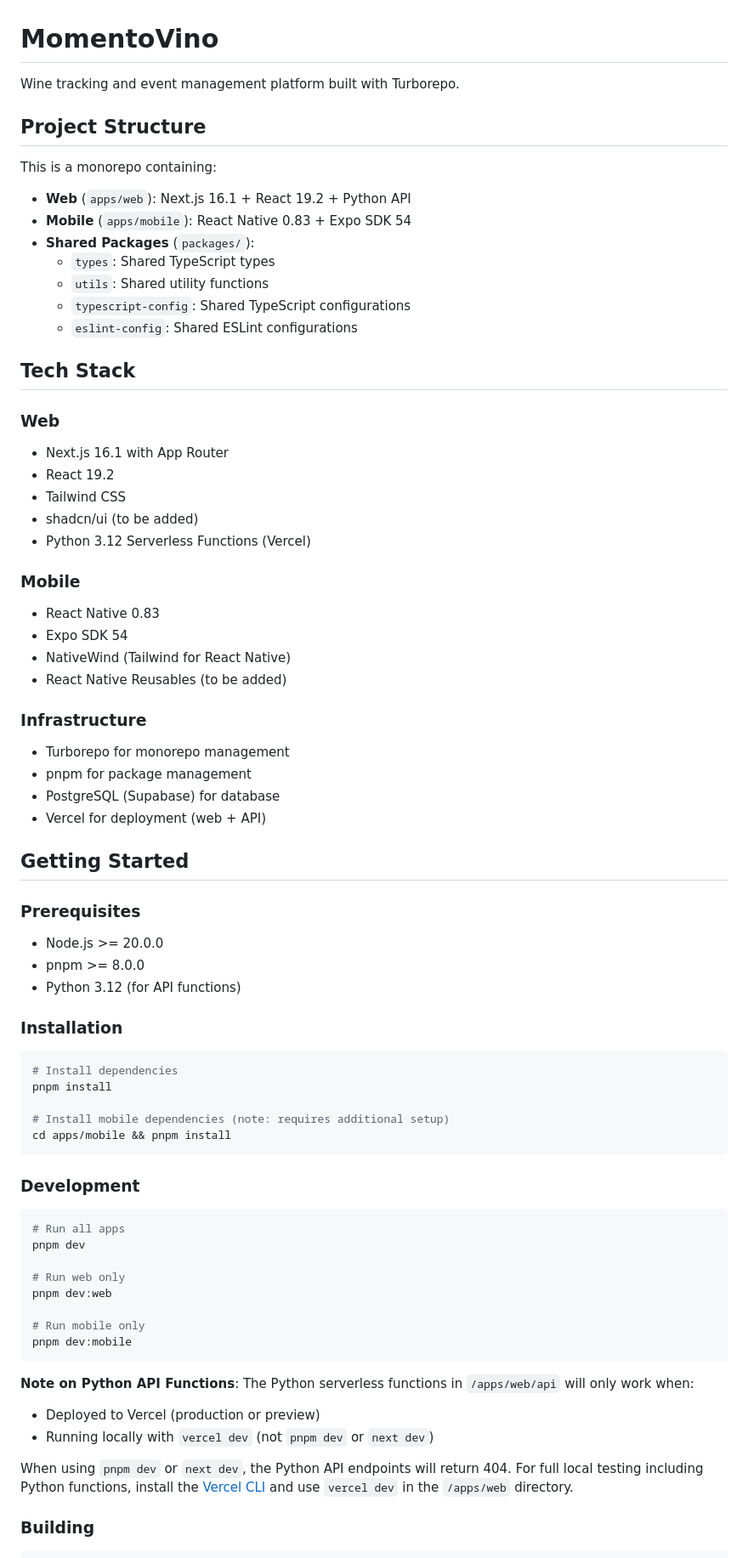
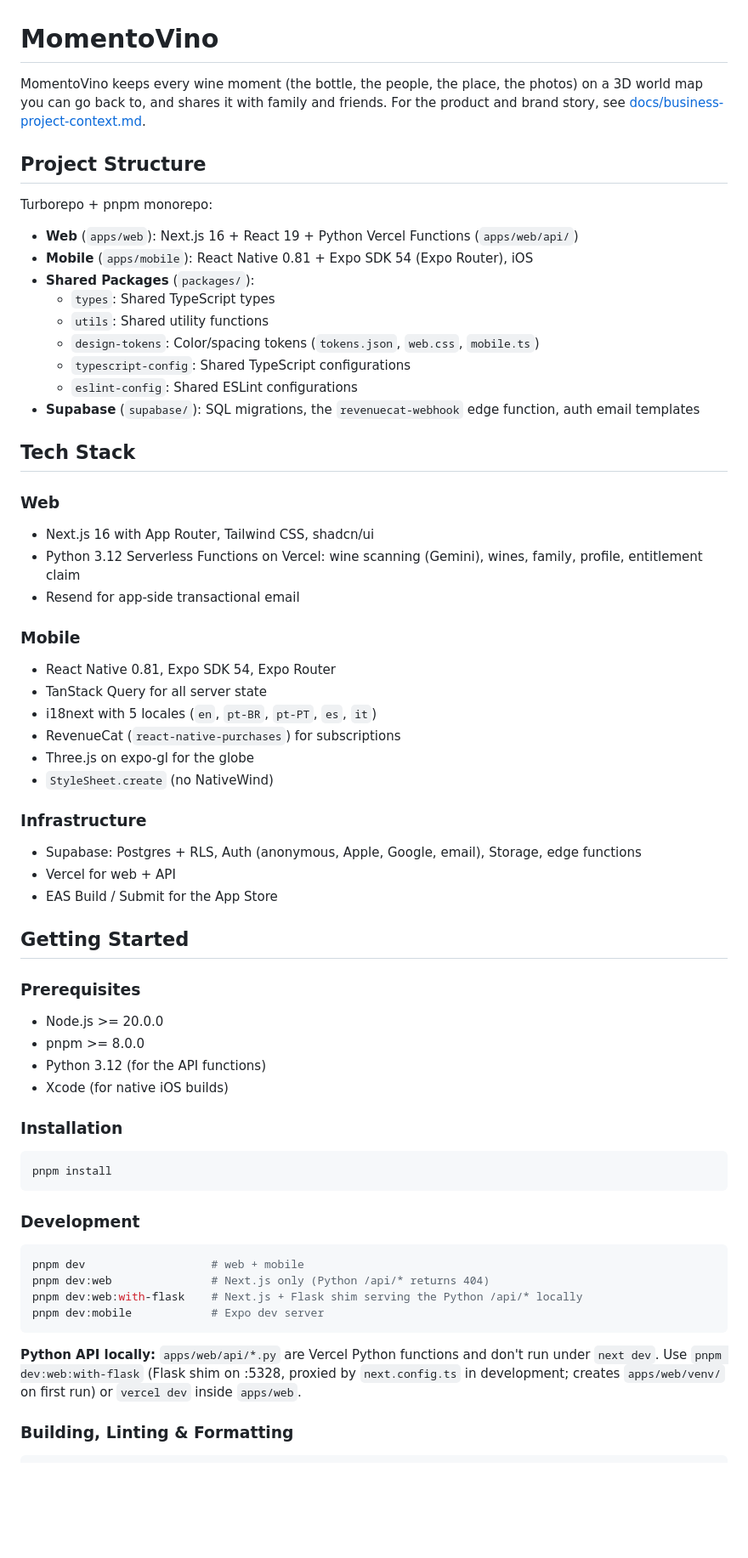
Before and after one commit to sergiorbj/momentovino, a Markdown page: README.md, the part around one of its changes. Shown at 85% size. GitHub-like rendering; blank space fills up the shorter version.

````diff
--- a/README.md
+++ b/README.md
@@ -1,39 +1,40 @@
 # MomentoVino
 
-Wine tracking and event management platform built with Turborepo.
+MomentoVino keeps every wine moment (the bottle, the people, the place, the photos) on a 3D world map you can go back to, and shares it with family and friends. For the product and brand story, see [docs/business-project-context.md](./docs/business-project-context.md).
 
 ## Project Structure
 
-This is a monorepo containing:
+Turborepo + pnpm monorepo:
 
-- **Web** (`apps/web`): Next.js 16.1 + React 19.2 + Python API
-- **Mobile** (`apps/mobile`): React Native 0.83 + Expo SDK 54
+- **Web** (`apps/web`): Next.js 16 + React 19 + Python Vercel Functions (`apps/web/api/`)
+- **Mobile** (`apps/mobile`): React Native 0.81 + Expo SDK 54 (Expo Router), iOS
 - **Shared Packages** (`packages/`):
   - `types`: Shared TypeScript types
   - `utils`: Shared utility functions
+  - `design-tokens`: Color/spacing tokens (`tokens.json`, `web.css`, `mobile.ts`)
   - `typescript-config`: Shared TypeScript configurations
   - `eslint-config`: Shared ESLint configurations
+- **Supabase** (`supabase/`): SQL migrations, the `revenuecat-webhook` edge function, auth email templates
 
 ## Tech Stack
 
 ### Web
-- Next.js 16.1 with App Router
-- React 19.2
-- Tailwind CSS
-- shadcn/ui (to be added)
-- Python 3.12 Serverless Functions (Vercel)
+- Next.js 16 with App Router, Tailwind CSS, shadcn/ui
+- Python 3.12 Serverless Functions on Vercel: wine scanning (Gemini), wines, family, profile, entitlement claim
+- Resend for app-side transactional email
 
 ### Mobile
-- React Native 0.83
-- Expo SDK 54
-- NativeWind (Tailwind for React Native)
-- React Native Reusables (to be added)
+- React Native 0.81, Expo SDK 54, Expo Router
+- TanStack Query for all server state
+- i18next with 5 locales (`en`, `pt-BR`, `pt-PT`, `es`, `it`)
+- RevenueCat (`react-native-purchases`) for subscriptions
+- Three.js on expo-gl for the globe
+- `StyleSheet.create` (no NativeWind)
 
 ### Infrastructure
-- Turborepo for monorepo management
-- pnpm for package management
-- PostgreSQL (Supabase) for database
-- Vercel for deployment (web + API)
+- Supabase: Postgres + RLS, Auth (anonymous, Apple, Google, email), Storage, edge functions
+- Vercel for web + API
+- EAS Build / Submit for the App Store
 
 ## Getting Started
 
@@ -41,37 +42,26 @@ This is a monorepo containing:
 
 - Node.js >= 20.0.0
 - pnpm >= 8.0.0
-- Python 3.12 (for API functions)
+- Python 3.12 (for the API functions)
+- Xcode (for native iOS builds)
 
 ### Installation
 
 ```bash
-# Install dependencies
 pnpm install
-
-# Install mobile dependencies (note: requires additional setup)
-cd apps/mobile && pnpm install
 ```
 
 ### Development
 
 ```bash
-# Run all apps
-pnpm dev
-
-# Run web only
-pnpm dev:web
-
-# Run mobile only
-pnpm dev:mobile
+pnpm dev                   # web + mobile
+pnpm dev:web               # Next.js only (Python /api/* returns 404)
+pnpm dev:web:with-flask    # Next.js + Flask shim serving the Python /api/* locally
+pnpm dev:mobile            # Expo dev server
 ```
 
-**Note on Python API Functions**: The Python serverless functions in `/apps/web/api` will only work when:
-- Deployed to Vercel (production or preview)
-- Running locally with `vercel dev` (not `pnpm dev` or `next dev`)
+**Python API locally:** `apps/web/api/*.py` are Vercel Python functions and don't run under `next dev`. Use `pnpm dev:web:with-flask` (Flask shim on :5328, proxied by `next.config.ts` in development; creates `apps/web/venv/` on first run) or `vercel dev` inside `apps/web`.
 
-When using `pnpm dev` or `next dev`, the Python API endpoints will return 404. For full local testing including Python functions, install the [Vercel CLI](https://vercel.com/docs/cli) and use `vercel dev` in the `/apps/web` directory.
-
-### Building
+### Building, Linting & Formatting
 
 ```bash
````
Also changed, not shown: other parts of README.md (+48 -62 lines).
